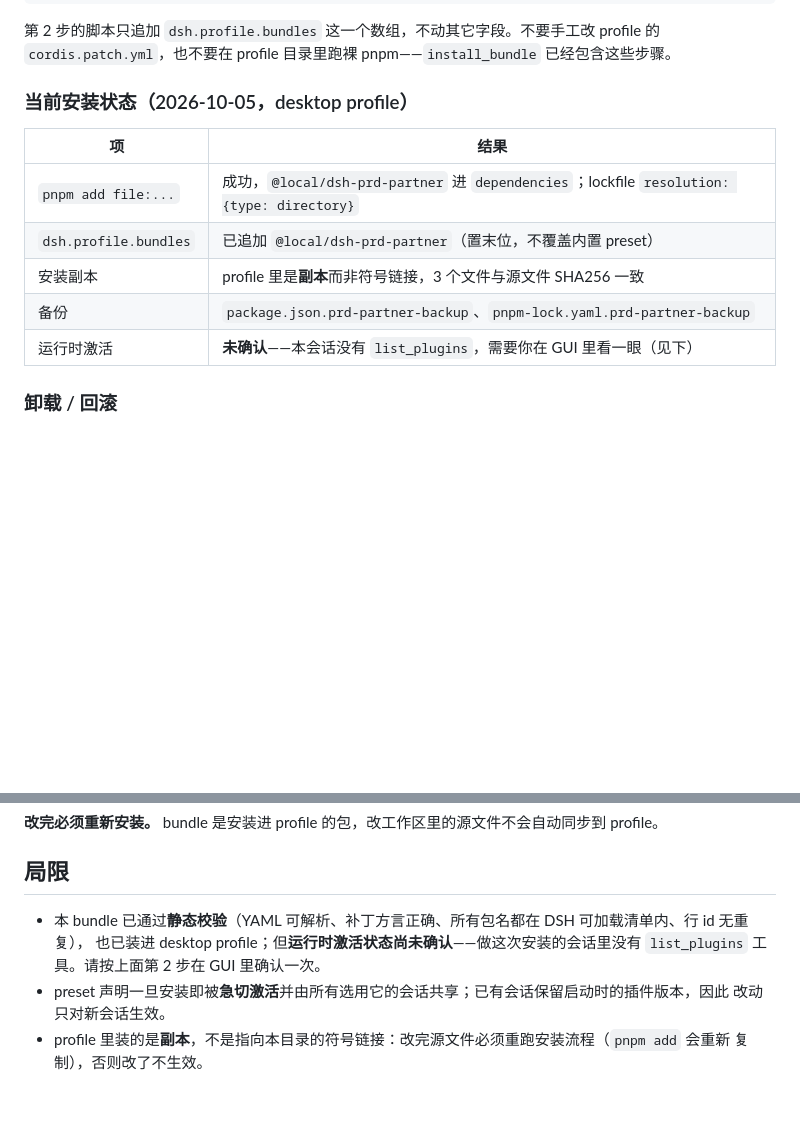
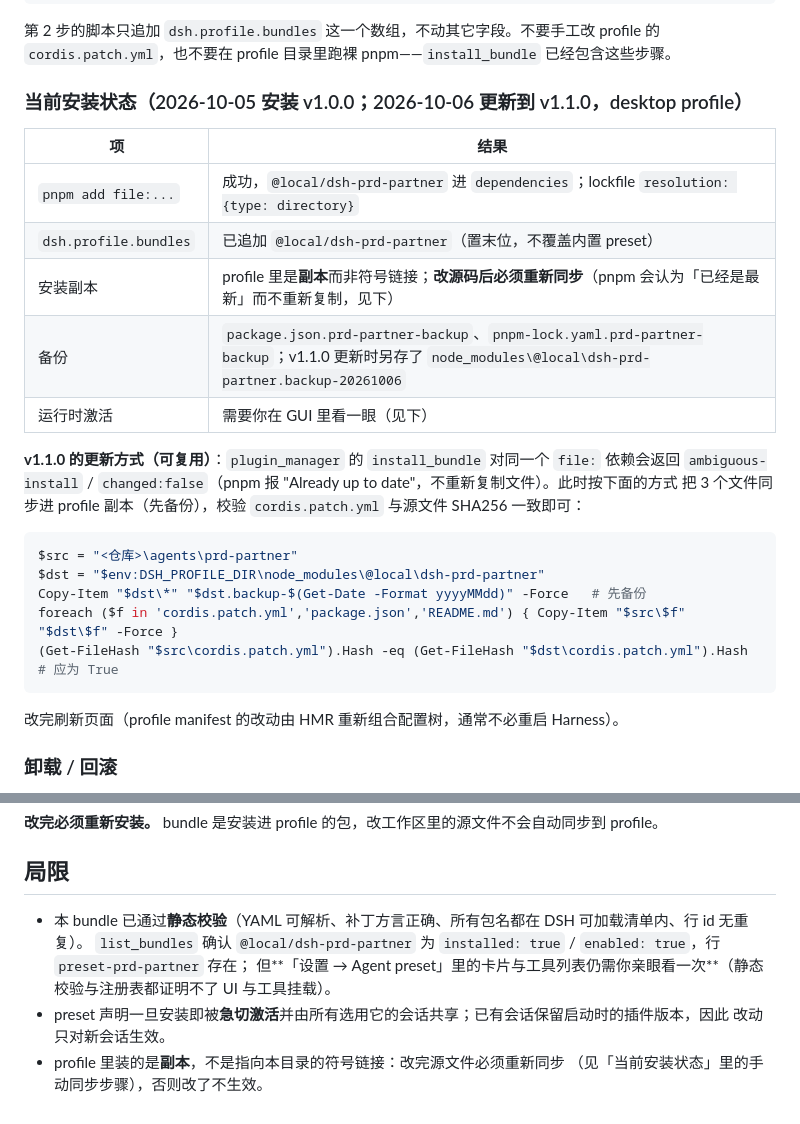
Before and after one commit to iweitu/pm_useful, a Markdown page: agents/prd-partner/README.md, 2 parts joined by grey strips. Rendered like a GitHub page; blank space fills up the shorter version.

Commit message:
chore(agent): 记录 v1.1.0 同步到 profile 的方式与回滚路径
- profile 里是副本，plugin_manager install_bundle 对同一 file: 依赖会返回 ambiguous-install（pnpm 认为已是最新），需要手动同步 3 个文件
- 记录 list_bundles 的激活确认结果（installed/enabled，行 preset-prd-partner）
- 保留备份路径 node_modules/@local/dsh-prd-partner.backup-20261006

````diff
--- a/agents/prd-partner/README.md
+++ b/agents/prd-partner/README.md
@@ -109,15 +109,29 @@ Copy-Item "$profile\pnpm-lock.yaml" "$profile\pnpm-lock.yaml.backup"
 第 2 步的脚本只追加 `dsh.profile.bundles` 这一个数组，不动其它字段。不要手工改 profile 的
 `cordis.patch.yml`，也不要在 profile 目录里跑裸 pnpm——`install_bundle` 已经包含这些步骤。
 
-### 当前安装状态（2026-10-05，desktop profile）
+### 当前安装状态（2026-10-05 安装 v1.0.0；2026-10-06 更新到 v1.1.0，desktop profile）
 
 | 项 | 结果 |
 |---|---|
 | `pnpm add file:...` | 成功，`@local/dsh-prd-partner` 进 `dependencies`；lockfile `resolution: {type: directory}` |
 | `dsh.profile.bundles` | 已追加 `@local/dsh-prd-partner`（置末位，不覆盖内置 preset） |
-| 安装副本 | profile 里是**副本**而非符号链接，3 个文件与源文件 SHA256 一致 |
-| 备份 | `package.json.prd-partner-backup`、`pnpm-lock.yaml.prd-partner-backup` |
-| 运行时激活 | **未确认**——本会话没有 `list_plugins`，需要你在 GUI 里看一眼（见下） |
+| 安装副本 | profile 里是**副本**而非符号链接；**改源码后必须重新同步**（pnpm 会认为「已经是最新」而不重新复制，见下） |
+| 备份 | `package.json.prd-partner-backup`、`pnpm-lock.yaml.prd-partner-backup`；v1.1.0 更新时另存了 `node_modules\@local\dsh-prd-partner.backup-20261006` |
+| 运行时激活 | 需要你在 GUI 里看一眼（见下）|
+
+**v1.1.0 的更新方式（可复用）**：`plugin_manager` 的 `install_bundle` 对同一个 `file:` 依赖会返回
+`ambiguous-install` / `changed:false`（pnpm 报 "Already up to date"，不重新复制文件）。此时按下面的方式
+把 3 个文件同步进 profile 副本（先备份），校验 `cordis.patch.yml` 与源文件 SHA256 一致即可：
+
+```powershell
+$src = "<仓库>\agents\prd-partner"
+$dst = "$env:DSH_PROFILE_DIR\node_modules\@local\dsh-prd-partner"
+Copy-Item "$dst\*" "$dst.backup-$(Get-Date -Format yyyyMMdd)" -Force   # 先备份
+foreach ($f in 'cordis.patch.yml','package.json','README.md') { Copy-Item "$src\$f" "$dst\$f" -Force }
+(Get-FileHash "$src\cordis.patch.yml").Hash -eq (Get-FileHash "$dst\cordis.patch.yml").Hash   # 应为 True
+```
+
+改完刷新页面（profile manifest 的改动由 HMR 重新组合配置树，通常不必重启 Harness）。
 
 ### 卸载 / 回滚
 
@@ -177,10 +191,10 @@ Copy-Item "$profile\pnpm-lock.yaml.prd-partner-backup" "$profile\pnpm-lock.yaml"
 
 ## 局限
 
-- 本 bundle 已通过**静态校验**（YAML 可解析、补丁方言正确、所有包名都在 DSH 可加载清单内、行 id 无重复），
-  也已装进 desktop profile；但**运行时激活状态尚未确认**——做这次安装的会话里没有 `list_plugins`
-  工具。请按上面第 2 步在 GUI 里确认一次。
+- 本 bundle 已通过**静态校验**（YAML 可解析、补丁方言正确、所有包名都在 DSH 可加载清单内、行 id 无重复）。
+  `list_bundles` 确认 `@local/dsh-prd-partner` 为 `installed: true` / `enabled: true`，行 `preset-prd-partner` 存在；
+  但**「设置 → Agent preset」里的卡片与工具列表仍需你亲眼看一次**（静态校验与注册表都证明不了 UI 与工具挂载）。
 - preset 声明一旦安装即被**急切激活**并由所有选用它的会话共享；已有会话保留启动时的插件版本，因此
   改动只对新会话生效。
-- profile 里装的是**副本**，不是指向本目录的符号链接：改完源文件必须重跑安装流程（`pnpm add` 会重新
-  复制），否则改了不生效。
+- profile 里装的是**副本**，不是指向本目录的符号链接：改完源文件必须重新同步
+  （见「当前安装状态」里的手动同步步骤），否则改了不生效。
````
